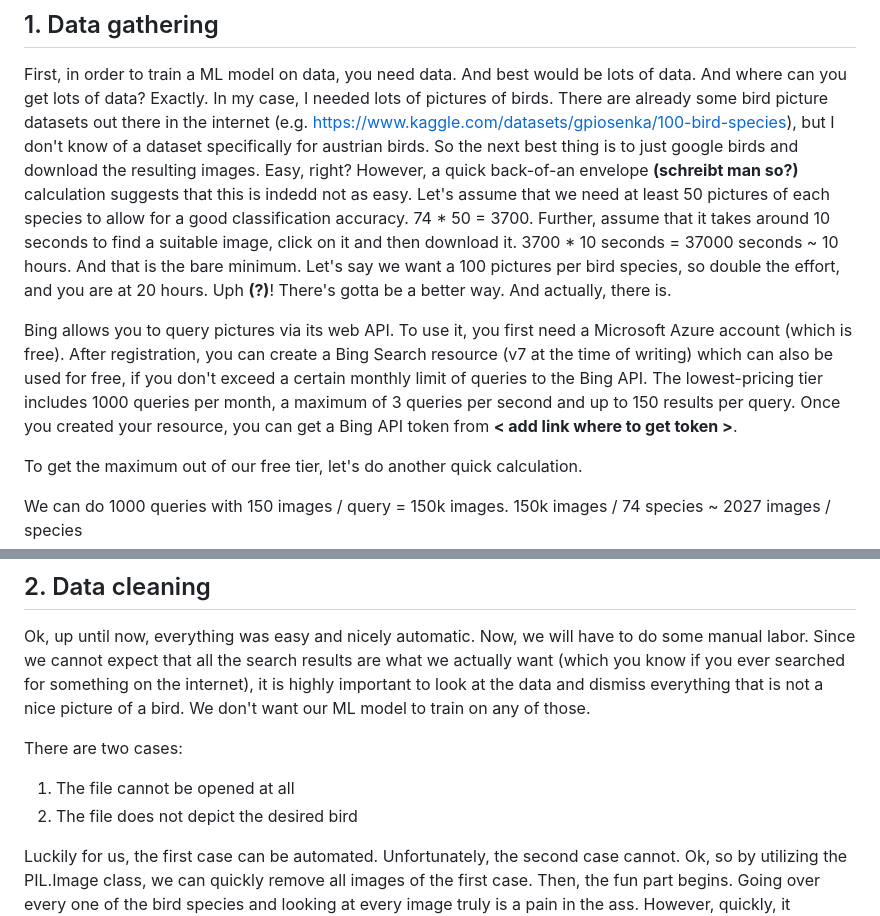
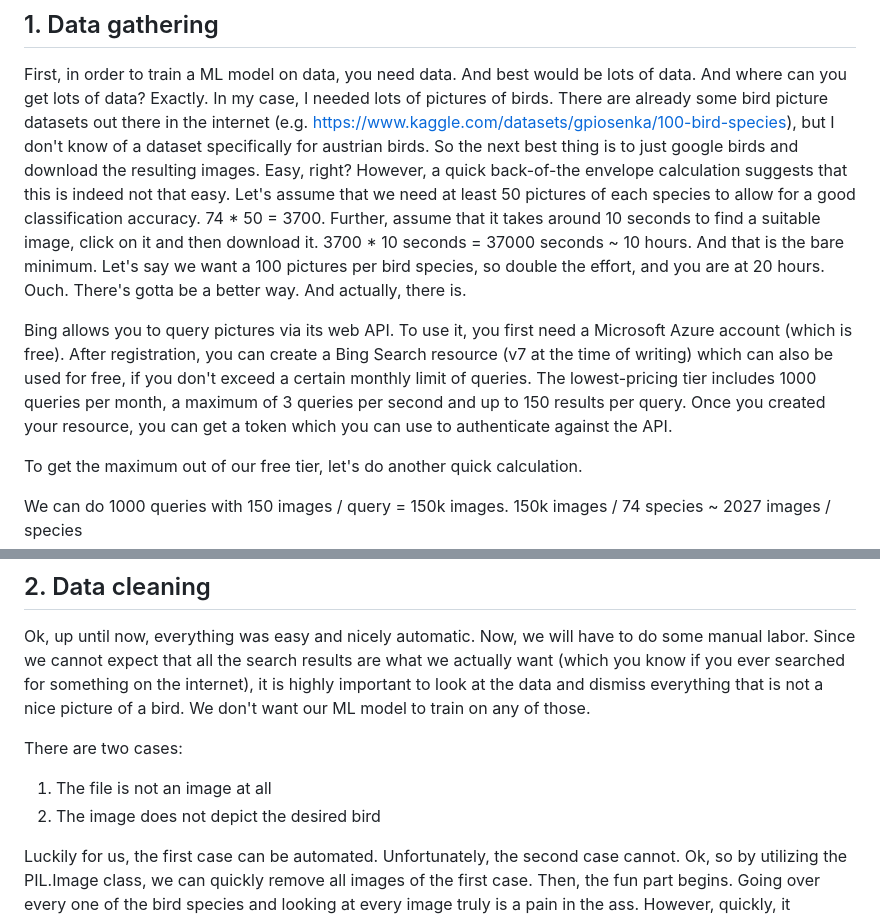
Before and after one commit to llinauer/austro_bird_classifier, a Markdown page: README.md, 2 parts joined by grey strips. Drawn GitHub-style.

```diff
--- a/README.md
+++ b/README.md
@@ -44,18 +44,18 @@ In my case, I needed lots of pictures of birds.
 There are already some bird picture datasets out there in the internet (e.g. https://www.kaggle.com/datasets/gpiosenka/100-bird-species),
 but I don't know of a dataset specifically for austrian birds.
 So the next best thing is to just google birds and download the resulting images. Easy, right?
-However, a quick back-of-an envelope **(schreibt man so?)** calculation suggests that this is indedd not as easy.
+However, a quick back-of-the envelope calculation suggests that this is indeed not that easy.
 Let's assume that we need at least 50 pictures of each species to allow for a good classification accuracy.
 74 * 50 = 3700. Further, assume that it takes around 10 seconds to find a suitable image, click on it and then download it.
 3700 * 10 seconds = 37000 seconds ~ 10 hours. And that is the bare minimum. Let's say we want a 100 pictures
-per bird species, so double the effort, and you are at 20 hours. Uph **(?)**!
+per bird species, so double the effort, and you are at 20 hours. Ouch.
 There's gotta be a better way. And actually, there is.
 
 Bing allows you to query pictures via its web API. To use it, you first need a Microsoft Azure account (which is free).
 After registration, you can create a Bing Search resource (v7 at the time of writing) which can also be used for free, if you
-don't exceed a certain monthly limit of queries to the Bing API.
+don't exceed a certain monthly limit of queries.
 The lowest-pricing tier includes 1000 queries per month, a maximum of 3 queries per second and up to 150 results per query.
-Once you created your resource, you can get a Bing API token from **\< add link where to get token \>**.
+Once you created your resource, you can get a token which you can use to authenticate against the API.
 
 To get the maximum out of our free tier, let's do another quick calculation.
 
@@ -84,8 +84,8 @@ picture of a bird. We don't want our ML model to train on any of those.
 
 There are two cases:
 
-1) The file cannot be opened at all
-2) The file does not depict the desired bird
+1) The file is not an image at all
+2) The image does not depict the desired bird
 
 Luckily for us, the first case can be automated. Unfortunately, the second case cannot.
 Ok, so by utilizing the PIL.Image class, we can quickly remove all images of the first case.
```
Also changed, not shown: other parts of README.md (+12 -2 lines).
